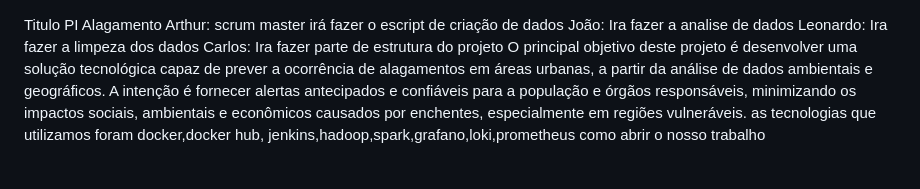
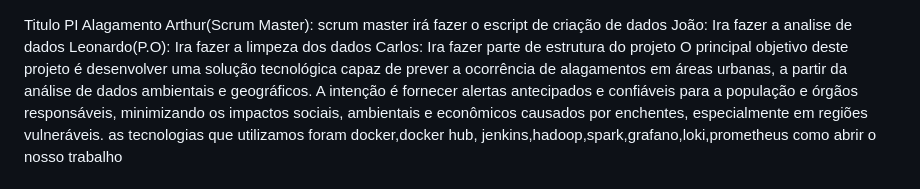
Before and after one commit to arthur43613/PI, a Markdown page: README.md, the part around the change. GitHub-like rendering.

```diff
--- a/README.md
+++ b/README.md
@@ -1,8 +1,8 @@
 
 Titulo PI Alagamento
-Arthur: scrum master irá fazer o escript de criação de dados
+Arthur(Scrum Master): scrum master irá fazer o escript de criação de dados
 João: Ira fazer a analise de dados
-Leonardo: Ira fazer a limpeza dos dados
+Leonardo(P.O): Ira fazer a limpeza dos dados
 Carlos: Ira fazer parte de estrutura do projeto
 O principal objetivo deste projeto é desenvolver uma solução tecnológica capaz de prever a ocorrência de alagamentos em áreas urbanas, a partir da análise de dados ambientais e geográficos. A intenção é fornecer alertas antecipados e confiáveis para a população e órgãos responsáveis, minimizando os impactos sociais, ambientais e econômicos causados por enchentes, especialmente em regiões vulneráveis.
 as tecnologias que utilizamos foram docker,docker hub, jenkins,hadoop,spark,grafano,loki,prometheus
```
